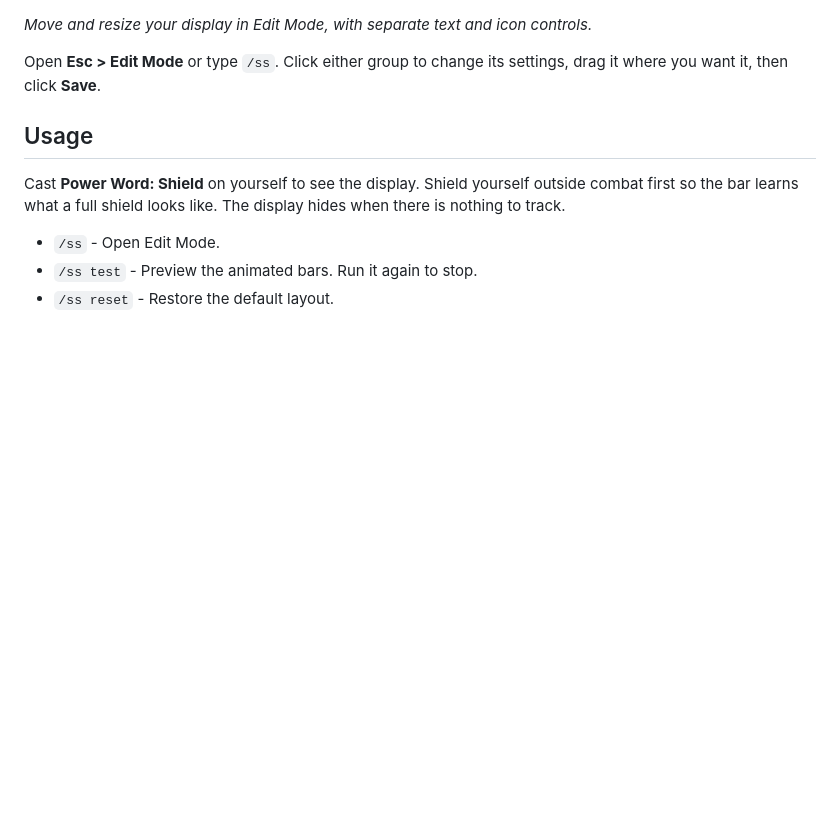
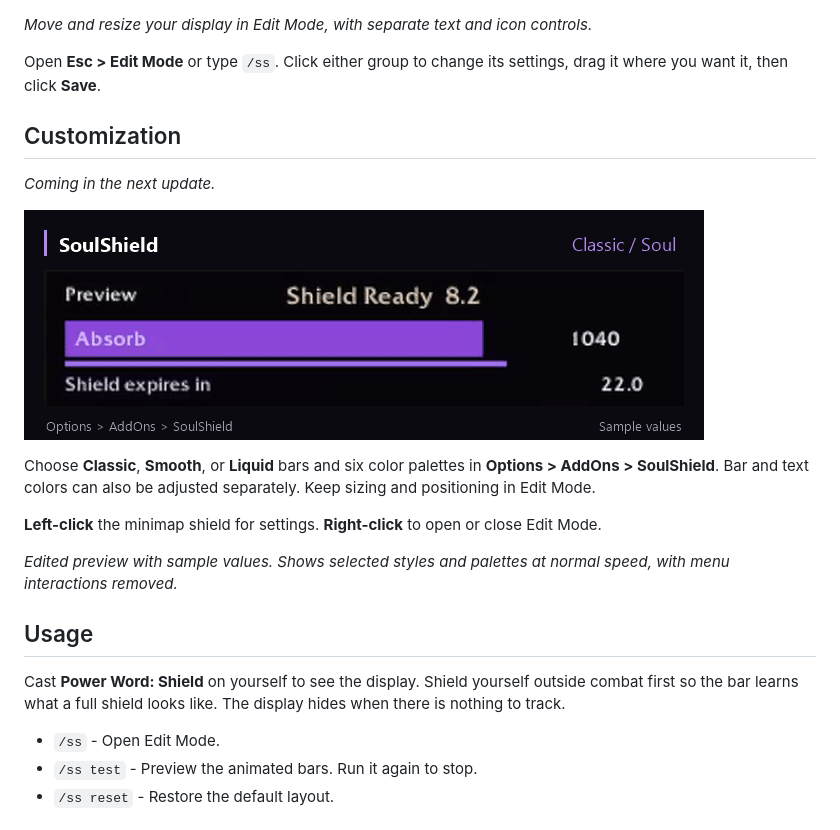
Before and after one commit to Baeleaf/PriestShieldTracker, a Markdown page: README.md, the part around the change. GitHub-like rendering; pictures changed too: docs/images/soulshield-customization.gif (added); blank space fills up the shorter version.

Commit message:
Preview upcoming SoulShield customization with a recorded GIF

```diff
--- a/README.md
+++ b/README.md
@@ -23,6 +23,18 @@ SoulShield helps priests in **WoW Forever** see how much protection remains, whe
 *Move and resize your display in Edit Mode, with separate text and icon controls.*
 
 Open **Esc > Edit Mode** or type `/ss`. Click either group to change its settings, drag it where you want it, then click **Save**.
+
+## Customization
+
+*Coming in the next update.*
+
+![SoulShield cycling through Classic, Smooth, and Liquid bars with selected color palettes](docs/images/soulshield-customization.gif)
+
+Choose **Classic**, **Smooth**, or **Liquid** bars and six color palettes in **Options > AddOns > SoulShield**. Bar and text colors can also be adjusted separately. Keep sizing and positioning in Edit Mode.
+
+**Left-click** the minimap shield for settings. **Right-click** to open or close Edit Mode.
+
+*Edited preview with sample values. Shows selected styles and palettes at normal speed, with menu interactions removed.*
 
 ## Usage
 
```
